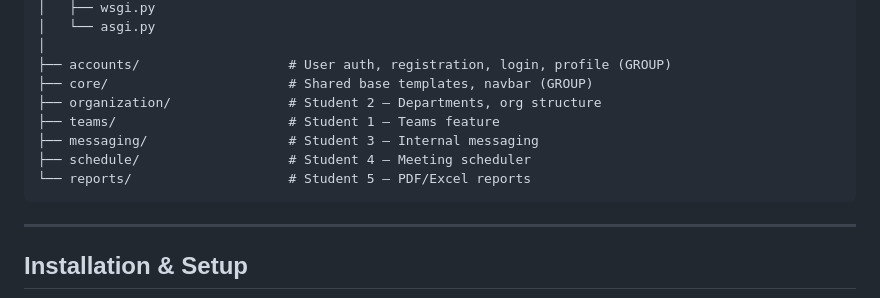
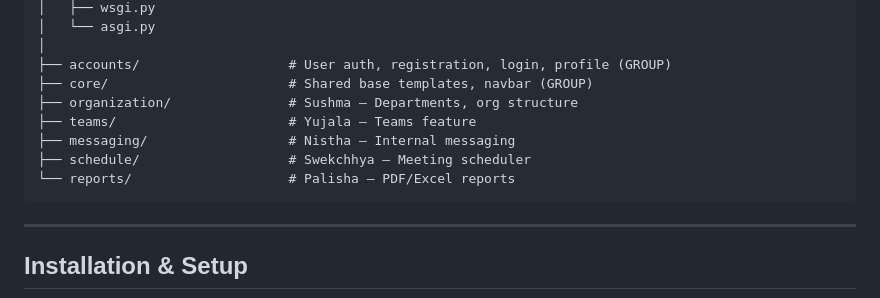
Before and after one commit to Nininest/broadcast_engineering, a Markdown page: README.md, the part around the change. Rendered like a GitHub page.

Commit message:
Update project structure descriptions in README

````diff
--- a/README.md
+++ b/README.md
@@ -76,11 +76,11 @@ broadcast_engineering/
 │
 ├── accounts/                   # User auth, registration, login, profile (GROUP)
 ├── core/                       # Shared base templates, navbar (GROUP)
-├── organization/               # Student 2 – Departments, org structure
-├── teams/                      # Student 1 – Teams feature
-├── messaging/                  # Student 3 – Internal messaging
-├── schedule/                   # Student 4 – Meeting scheduler
-└── reports/                    # Student 5 – PDF/Excel reports
+├── organization/               # Sushma – Departments, org structure
+├── teams/                      # Yujala – Teams feature
+├── messaging/                  # Nistha – Internal messaging
+├── schedule/                   # Swekchhya – Meeting scheduler
+└── reports/                    # Palisha – PDF/Excel reports
 ```
 
 ---
````
